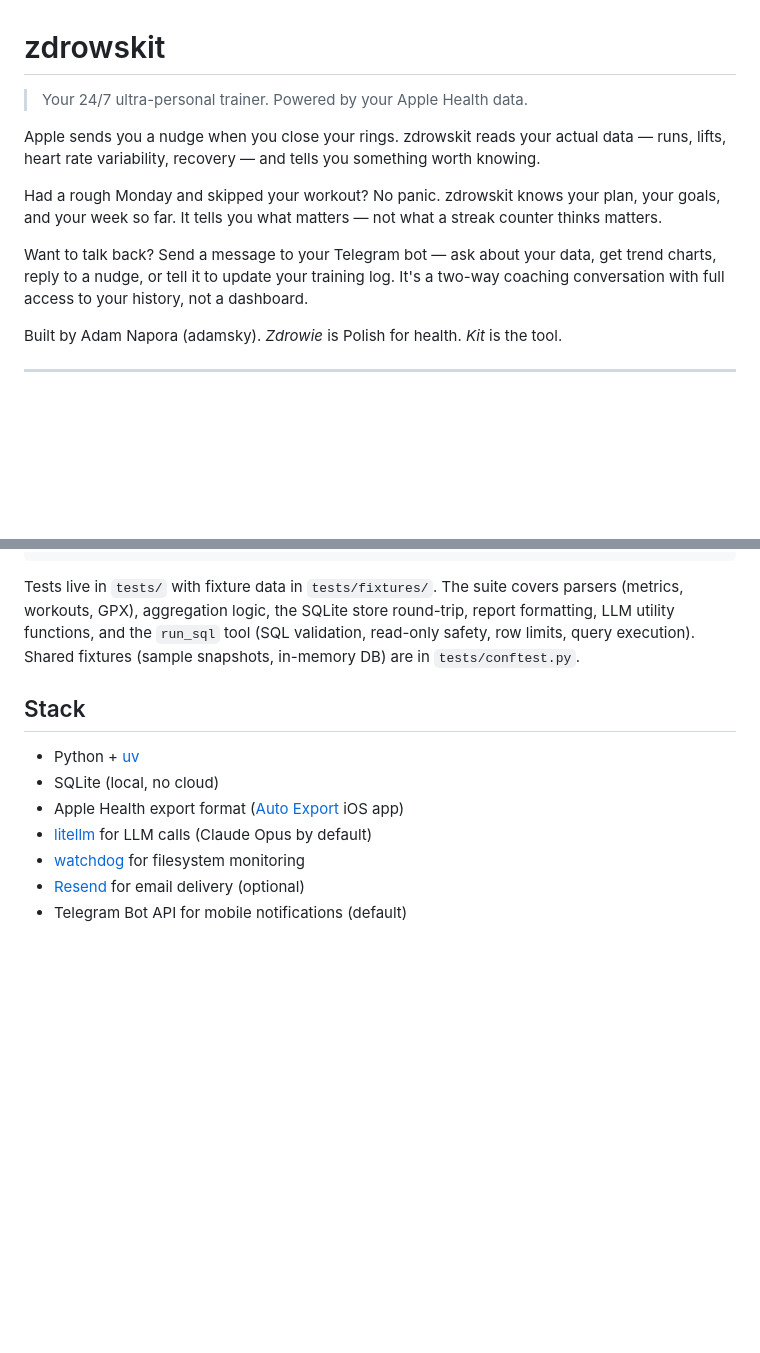
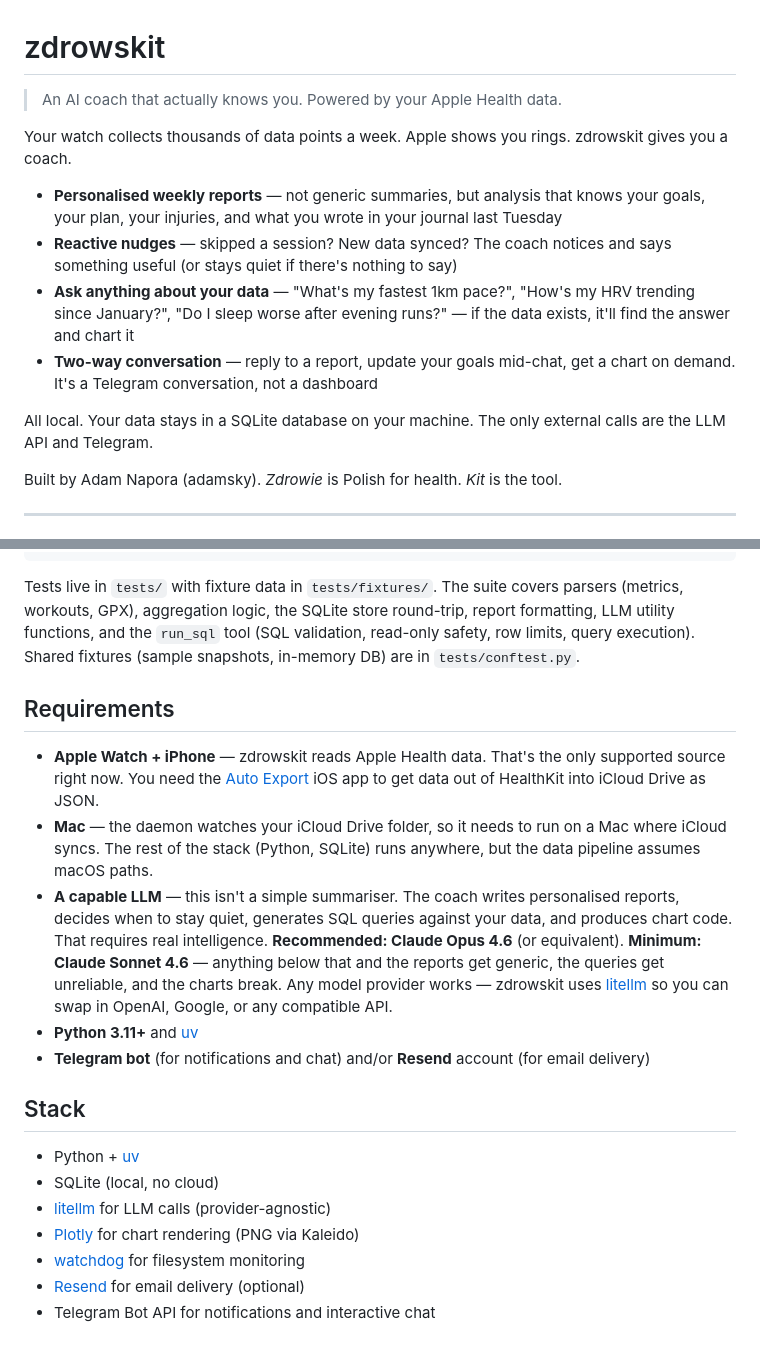
Before and after one commit to Alchemication/zdrowskit, a Markdown page: README.md, 2 parts joined by grey strips. GitHub-like rendering; blank space fills up the shorter version.

Commit message:
sharpen README: rewrite preamble, add requirements section
Rewrite the opening to lead with what makes zdrowskit different (AI
coach that knows you, not a ring counter). Add a Requirements section
covering Apple ecosystem, Mac dependency, and LLM intelligence needs
(Opus recommended, Sonnet minimum). Add Plotly to the stack list.

Co-Authored-By: Claude Opus 4.6 <noreply@anthropic.com>

```diff
--- a/README.md
+++ b/README.md
@@ -1,12 +1,15 @@
 # zdrowskit
 
-> Your 24/7 ultra-personal trainer. Powered by your Apple Health data.
+> An AI coach that actually knows you. Powered by your Apple Health data.
 
-Apple sends you a nudge when you close your rings. zdrowskit reads your actual data — runs, lifts, heart rate variability, recovery — and tells you something worth knowing.
+Your watch collects thousands of data points a week. Apple shows you rings. zdrowskit gives you a coach.
 
-Had a rough Monday and skipped your workout? No panic. zdrowskit knows your plan, your goals, and your week so far. It tells you what matters — not what a streak counter thinks matters.
+- **Personalised weekly reports** — not generic summaries, but analysis that knows your goals, your plan, your injuries, and what you wrote in your journal last Tuesday
+- **Reactive nudges** — skipped a session? New data synced? The coach notices and says something useful (or stays quiet if there's nothing to say)
+- **Ask anything about your data** — "What's my fastest 1km pace?", "How's my HRV trending since January?", "Do I sleep worse after evening runs?" — if the data exists, it'll find the answer and chart it
+- **Two-way conversation** — reply to a report, update your goals mid-chat, get a chart on demand. It's a Telegram conversation, not a dashboard
 
-Want to talk back? Send a message to your Telegram bot — ask about your data, get trend charts, reply to a nudge, or tell it to update your training log. It's a two-way coaching conversation with full access to your history, not a dashboard.
+All local. Your data stays in a SQLite database on your machine. The only external calls are the LLM API and Telegram.
 
 Built by Adam Napora (adamsky). *Zdrowie* is Polish for health. *Kit* is the tool.
 
@@ -291,12 +294,20 @@ uv run pytest tests/test_parsers_metrics.py      # single file
 
 Tests live in `tests/` with fixture data in `tests/fixtures/`. The suite covers parsers (metrics, workouts, GPX), aggregation logic, the SQLite store round-trip, report formatting, LLM utility functions, and the `run_sql` tool (SQL validation, read-only safety, row limits, query execution). Shared fixtures (sample snapshots, in-memory DB) are in `tests/conftest.py`.
 
+## Requirements
+
+- **Apple Watch + iPhone** — zdrowskit reads Apple Health data. That's the only supported source right now. You need the [Auto Export](https://apps.apple.com/app/myhealth-export-to-icloud/id6737380982) iOS app to get data out of HealthKit into iCloud Drive as JSON.
+- **Mac** — the daemon watches your iCloud Drive folder, so it needs to run on a Mac where iCloud syncs. The rest of the stack (Python, SQLite) runs anywhere, but the data pipeline assumes macOS paths.
+- **A capable LLM** — this isn't a simple summariser. The coach writes personalised reports, decides when to stay quiet, generates SQL queries against your data, and produces chart code. That requires real intelligence. **Recommended: Claude Opus 4.6** (or equivalent). **Minimum: Claude Sonnet 4.6** — anything below that and the reports get generic, the queries get unreliable, and the charts break. Any model provider works — zdrowskit uses [litellm](https://github.com/BerriAI/litellm) so you can swap in OpenAI, Google, or any compatible API.
+- **Python 3.11+** and [uv](https://github.com/astral-sh/uv)
+- **Telegram bot** (for notifications and chat) and/or **Resend** account (for email delivery)
+
 ## Stack
 
 - Python + [uv](https://github.com/astral-sh/uv)
 - SQLite (local, no cloud)
-- Apple Health export format ([Auto Export](https://apps.apple.com/app/myhealth-export-to-icloud/id6737380982) iOS app)
-- [litellm](https://github.com/BerriAI/litellm) for LLM calls (Claude Opus by default)
+- [litellm](https://github.com/BerriAI/litellm) for LLM calls (provider-agnostic)
+- [Plotly](https://plotly.com/python/) for chart rendering (PNG via Kaleido)
 - [watchdog](https://github.com/gorakhargosh/watchdog) for filesystem monitoring
 - [Resend](https://resend.com) for email delivery (optional)
-- Telegram Bot API for mobile notifications (default)
+- Telegram Bot API for notifications and interactive chat
```
